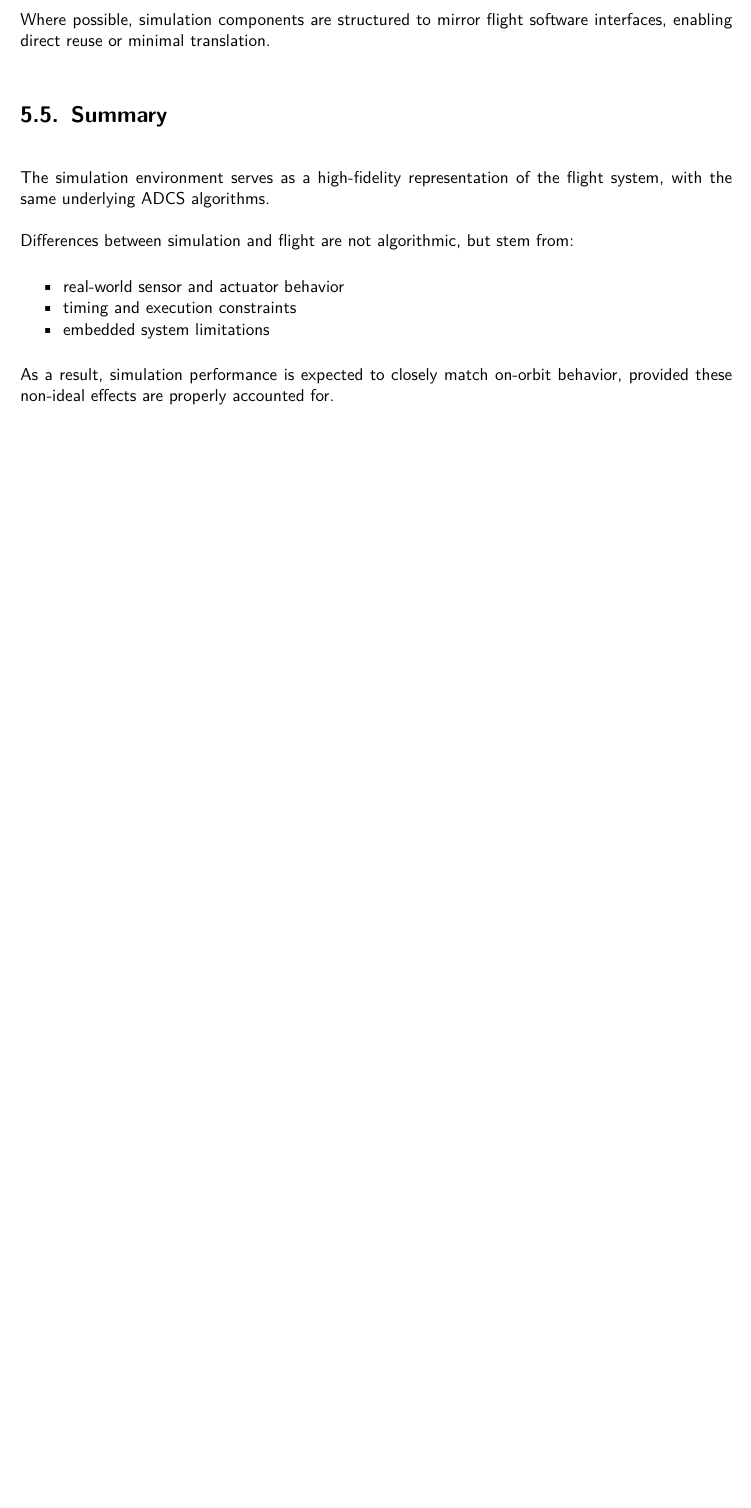
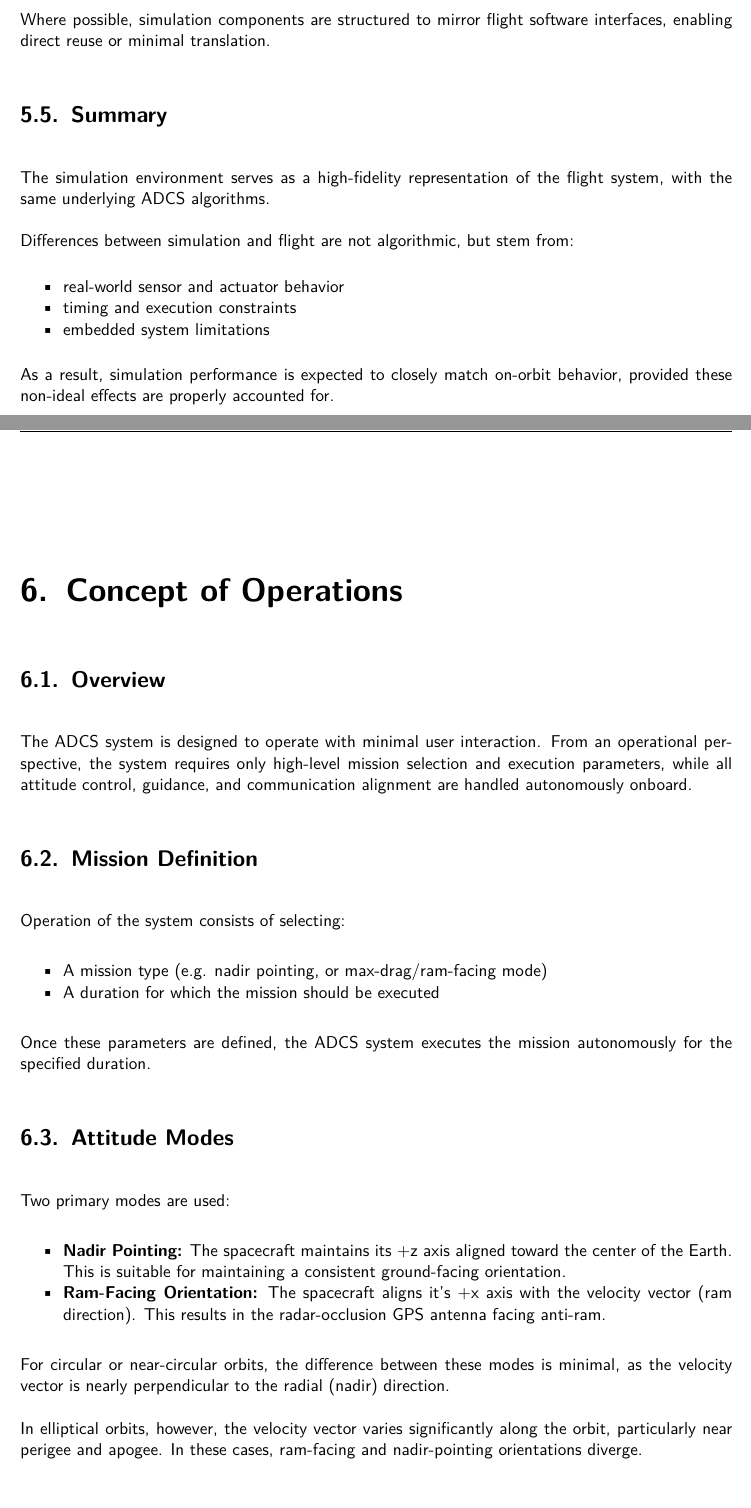
Before and after one commit to oresat/oresat-adcs-software, a LaTeX document (Documentation/Software Docs/ADCS & GNC Documentation.tex, which reads Documentation/Software Docs/Chapters/Chapter 6.tex): part of page 20 of 21 before the commit and two parts of pages 20 and 21 of 23 after it, the two joined at a grey line, cut so that both start at the same text, the shorter picture padded with empty space. Compiled offline with pdfLaTeX.

Commit message:
Added ConOps chapter to documentation

```diff
--- a/Documentation/ADCS & GNC Documentation.tex
+++ b/Documentation/Software Docs/ADCS & GNC Documentation.tex
@@ -1,11 +1,7 @@
-\documentclass[Letter, 11pt, oneside, ngerman]{scrreprt}
+\documentclass[letterpaper, 11pt, oneside, english]{scrreprt}
 
 % Koma-Script in distinct versions has a bug which has impact on the layout when using footsepline.
 % With version >3.17 the bug is fixed. Update the KOMA package if necessary.
-
-\title{Title of Bachelorthesis}
-\author{Sebastian Benner}
-\date{31.\,01.~2022}
 
 \input{./Layout_Settings/Packages.tex}
 \input{./Layout_Settings/Layout.tex}
--- /dev/null
+++ b/Documentation/Software Docs/Chapters/Chapter 6.tex
@@ -0,0 +1,31 @@
+% !TeX root = ../ADCS & GNC Documentation.tex
+\chapter{Concept of Operations}
+
+\section{Overview}
+
+The ADCS system is designed to operate with minimal user interaction. From an operational perspective, the system requires only high-level mission selection and execution parameters, while all attitude control, guidance, and communication alignment are handled autonomously onboard.
+
+\section{Mission Definition}
+
+Operation of the system consists of selecting:
+
+\begin{itemize}
+	\item A mission type (e.g. nadir pointing, or max-drag/ram-facing mode)
+	\item A duration for which the mission should be executed
+\end{itemize}
+
+Once these parameters are defined, the ADCS system executes the mission autonomously for the specified duration.
+
+\section{Attitude Modes}
+
+Two primary modes are used:
+
+\begin{itemize}
+	\item \textbf{Nadir Pointing:} The spacecraft maintains its +z axis aligned toward the center of the Earth. This is suitable for maintaining a consistent ground-facing orientation.
+
+	\item \textbf{Ram-Facing Orientation:} The spacecraft aligns it's +x axis with the velocity vector (ram direction). This results in the radar-occlusion GPS antenna facing anti-ram.
+\end{itemize}
+
+For circular or near-circular orbits, the difference between these modes is minimal, as the velocity vector is nearly perpendicular to the radial (nadir) direction.
+
+In elliptical orbits, however, the velocity vector varies significantly along the orbit, particularly near perigee and apogee. In these cases, ram-facing and nadir-pointing orientations diverge.
@@ -0,0 +39,2 @@
+\begin{itemize}
+	\item The spacecraft monitors its orbit to determine upcoming ground station overpasses
```
Also changed, not shown: Documentation/Software Docs/Appendix/Frame_Terminology.tex (renamed from Documentation/Appendix/Frame_Terminology.tex, +1 -0 lines), Documentation/Software Docs/Chapters/Chapter 1.tex (renamed from Documentation/Chapters/Chapter 1.tex, +3 -2 lines), Documentation/ADCS & GNC Documentation.pdf (deleted), Documentation/Software Docs/ADCS & GNC Documentation.pdf (added), Documentation/Software Docs/Chapters/Chapter 2.tex (renamed from Documentation/Chapters/Chapter 2.tex), Documentation/Software Docs/Chapters/Chapter 3.tex (renamed from Documentation/Chapters/Chapter 3.tex), Documentation/Software Docs/Chapters/Chapter 4.tex (renamed from Documentation/Chapters/Chapter 4.tex), Documentation/Software Docs/Chapters/Chapter 5.tex (renamed from Documentation/Chapters/Chapter 5.tex), Documentation/Software Docs/Cover/Cover.tex (renamed from Documentation/Cover/Cover.tex), Documentation/Software Docs/Layout_Settings/Layout.tex (renamed from Documentation/Layout_Settings/Layout.tex), Documentation/Software Docs/Layout_Settings/Packages.tex (renamed from Documentation/Layout_Settings/Packages.tex), Documentation/Software Docs/Layout_Settings/Usersettings.tex (renamed from Documentation/Layout_Settings/Usersettings.tex), Documentation/Software Docs/ADCS & GNC Documentation.tex (3 more changed lines), Documentation/Software Docs/Chapters/Chapter 6.tex (25 more changed lines).
